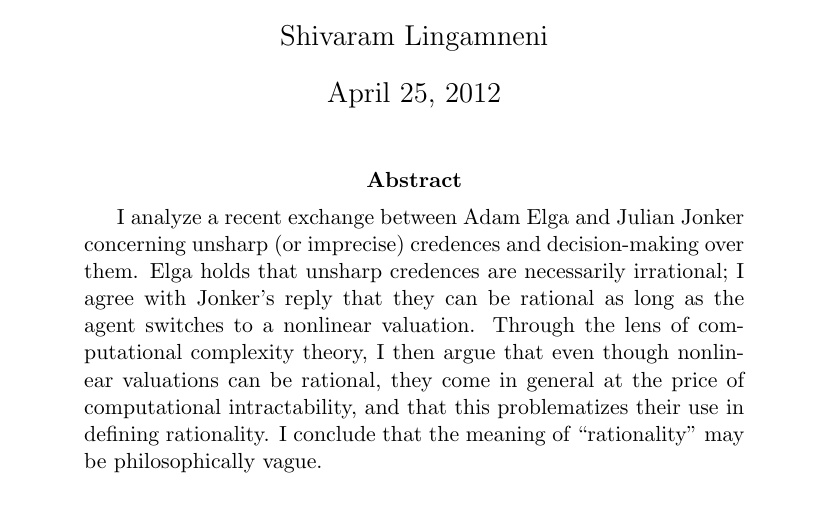
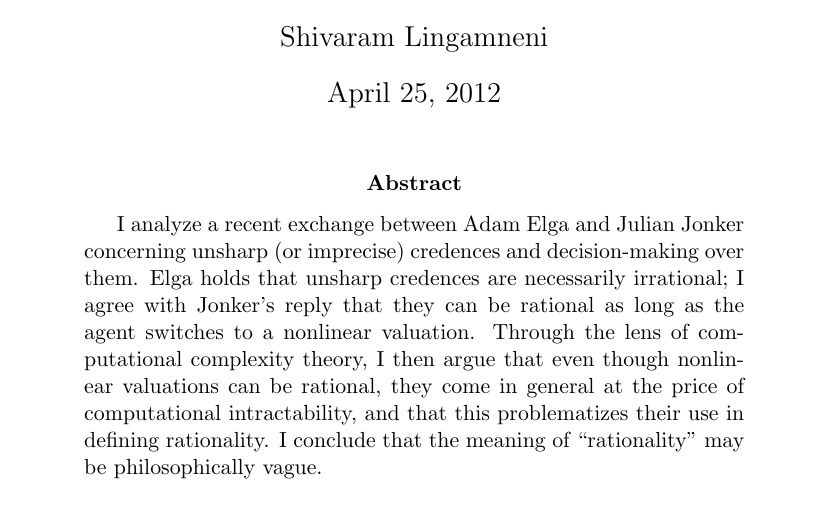
Before and after one commit to slingamn/philosophy, a LaTeX paper (against_rationality/against_rationality.tex): part of page 1 of 17 before the commit and part of page 1 of 20 after it, cut so that both start at the same text. Compiled offline with pdfLaTeX.

Commit message:
try out some different margin settings

```diff
--- a/against_rationality/against_rationality.tex
+++ b/against_rationality/against_rationality.tex
@@ -5,8 +5,19 @@
 \usepackage{natbib}
 \usepackage{url}
 
-\setlength{\voffset}{-1 in}
-\addtolength{\textheight}{2.15 in}
+% new margin settings cribbed from fullpage.sty
+% from the "plain" option?
+\setlength{\headheight}{0pt}
+\setlength{\headsep}{0pt}
+% from the "empty" option?
+%\setlength{\footskip}{0pt}
+\setlength{\textheight}{\paperheight}
+\addtolength{\textheight}{-\headheight}
+\addtolength{\textheight}{-\headsep}
+\addtolength{\textheight}{-\footskip}
+\addtolength{\textheight}{-2in}
+\setlength{\topmargin}{1in}
+\addtolength{\topmargin}{-1in}
 
 \renewcommand{\implies}{\rightarrow}
 \newcommand{\pr}{\text{pr}}
```
